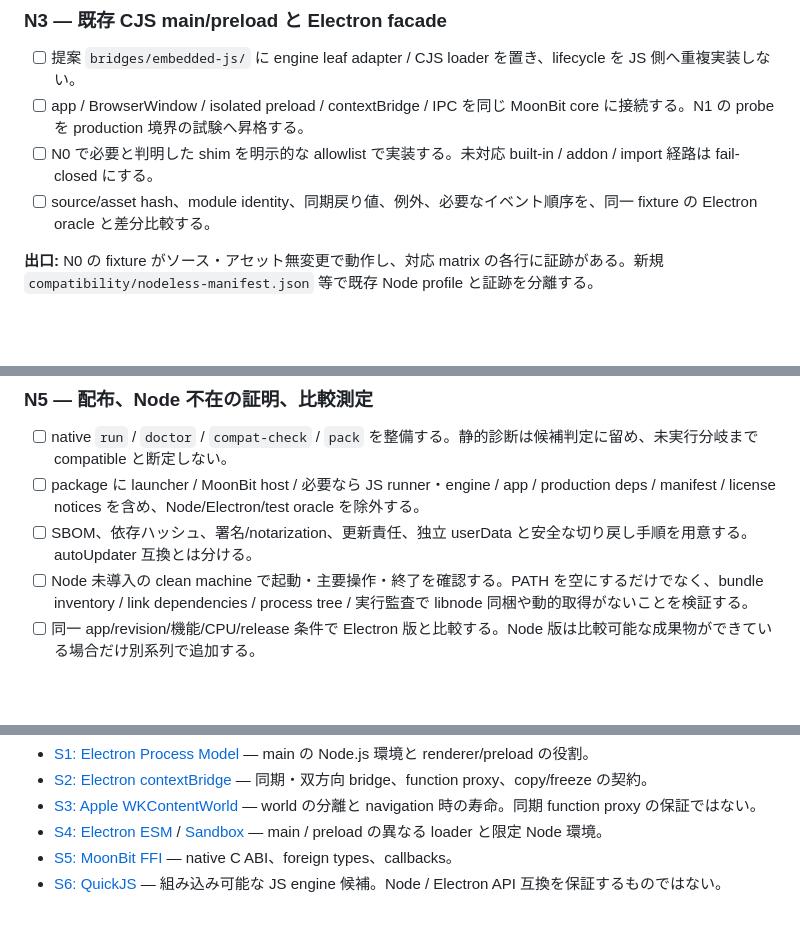
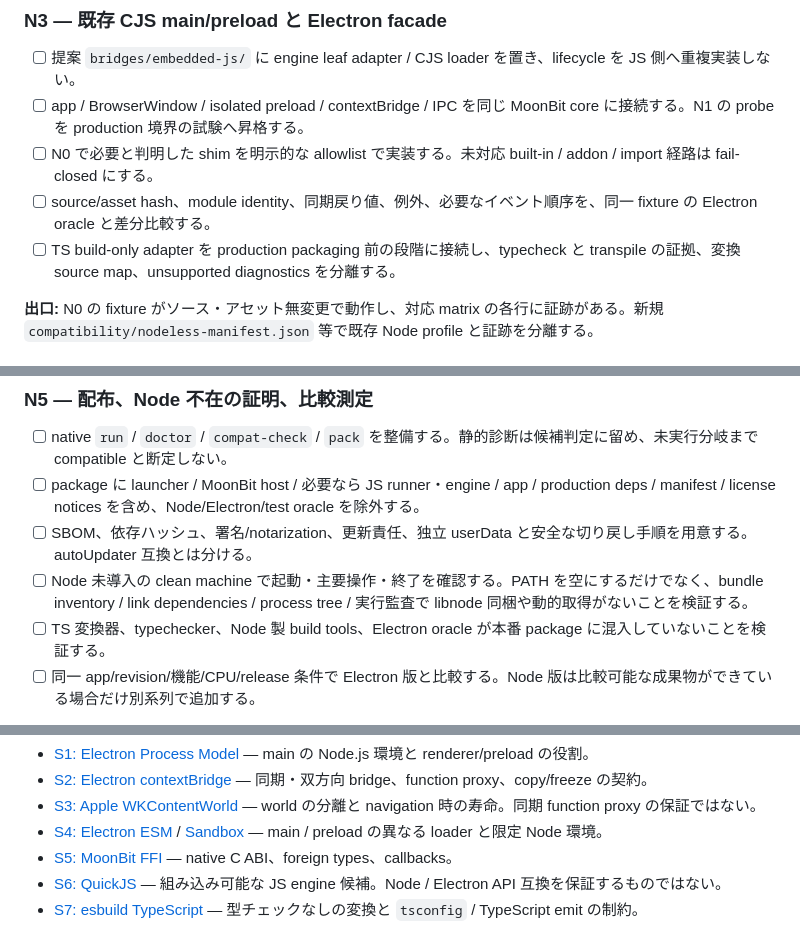
Before and after one commit to f4ah6o/electron.mbt, a Markdown page: issues/open/0002-node-less-electron-compatible-moonbit-roadmap.md, 3 parts joined by grey strips. Rendered like a GitHub page; blank space fills up the shorter version.

```diff
--- a/issues/open/0002-node-less-electron-compatible-moonbit-roadmap.md
+++ b/issues/open/0002-node-less-electron-compatible-moonbit-roadmap.md
@@ -131,6 +148,7 @@ MoonBit native main ──────────────────┐
 - [ ] app / BrowserWindow / isolated preload / contextBridge / IPC を同じ MoonBit core に接続する。N1 の probe を production 境界の試験へ昇格する。
 - [ ] N0 で必要と判明した shim を明示的な allowlist で実装する。未対応 built-in / addon / import 経路は fail-closed にする。
 - [ ] source/asset hash、module identity、同期戻り値、例外、必要なイベント順序を、同一 fixture の Electron oracle と差分比較する。
+- [ ] TS build-only adapter を production packaging 前の段階に接続し、typecheck と transpile の証拠、変換 source map、unsupported diagnostics を分離する。
 
 **出口:** N0 の fixture がソース・アセット無変更で動作し、対応 matrix の各行に証跡がある。新規 `compatibility/nodeless-manifest.json` 等で既存 Node profile と証跡を分離する。
 
@@ -149,6 +167,7 @@ MoonBit native main ──────────────────┐
 - [ ] package に launcher / MoonBit host / 必要なら JS runner・engine / app / production deps / manifest / license notices を含め、Node/Electron/test oracle を除外する。
 - [ ] SBOM、依存ハッシュ、署名/notarization、更新責任、独立 userData と安全な切り戻し手順を用意する。autoUpdater 互換とは分ける。
 - [ ] Node 未導入の clean machine で起動・主要操作・終了を確認する。PATH を空にするだけでなく、bundle inventory / link dependencies / process tree / 実行監査で libnode 同梱や動的取得がないことを検証する。
+- [ ] TS 変換器、typechecker、Node 製 build tools、Electron oracle が本番 package に混入していないことを検証する。
 - [ ] 同一 app/revision/機能/CPU/release 条件で Electron 版と比較する。Node 版は比較可能な成果物ができている場合だけ別系列で追加する。
 
 測定項目は圧縮/展開サイズ、WebView 不足分を含む初回取得量、全関連 process のメモリ、起動から可視 frame / 入力可能まで、idle/操作 CPU、終了後の残存資源。cold/warm、試行数、median/p95、環境を保存する。engine 単体サイズや Node を除いた差分だけで製品の優位性を主張しない。受入予算は N0/N1 の baseline 後、製品比較の前に合意する。
@@ -192,3 +211,4 @@ Roadmap の runtime 完了は N0〜N5 の出口条件、実アプリ1件以上
 - [S4: Electron ESM](https://www.electronjs.org/docs/latest/tutorial/esm) / [Sandbox](https://www.electronjs.org/docs/latest/tutorial/sandbox) — main / preload の異なる loader と限定 Node 環境。
 - [S5: MoonBit FFI](https://docs.moonbitlang.com/en/latest/language/ffi.html) — native C ABI、foreign types、callbacks。
 - [S6: QuickJS](https://bellard.org/quickjs/) — 組み込み可能な JS engine 候補。Node / Electron API 互換を保証するものではない。
+- [S7: esbuild TypeScript](https://esbuild.github.io/content-types/#typescript) — 型チェックなしの変換と `tsconfig` / TypeScript emit の制約。
```
Also changed, not shown: other parts of issues/open/0002-node-less-electron-compatible-moonbit-roadmap.md (+30 -13 lines).
